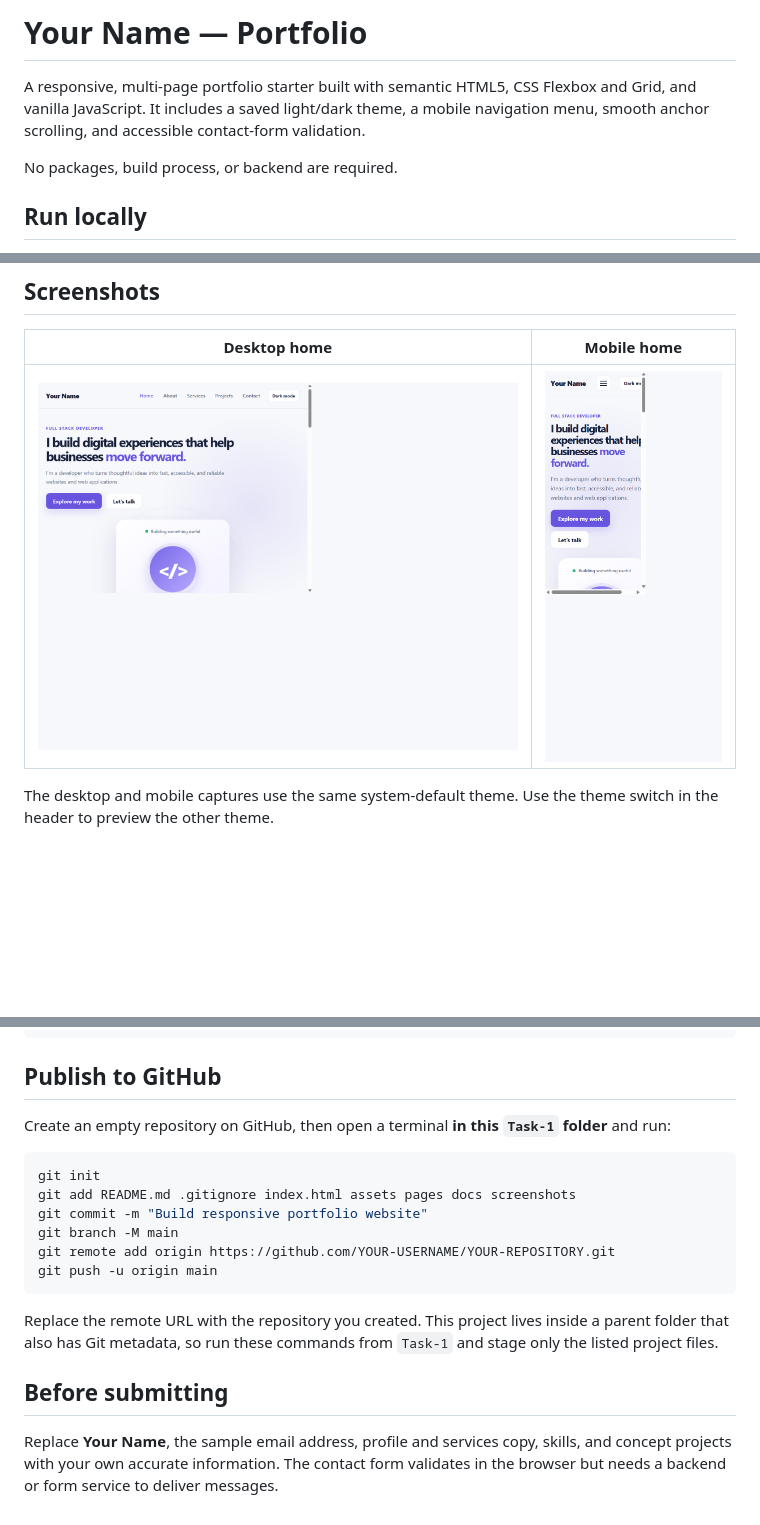
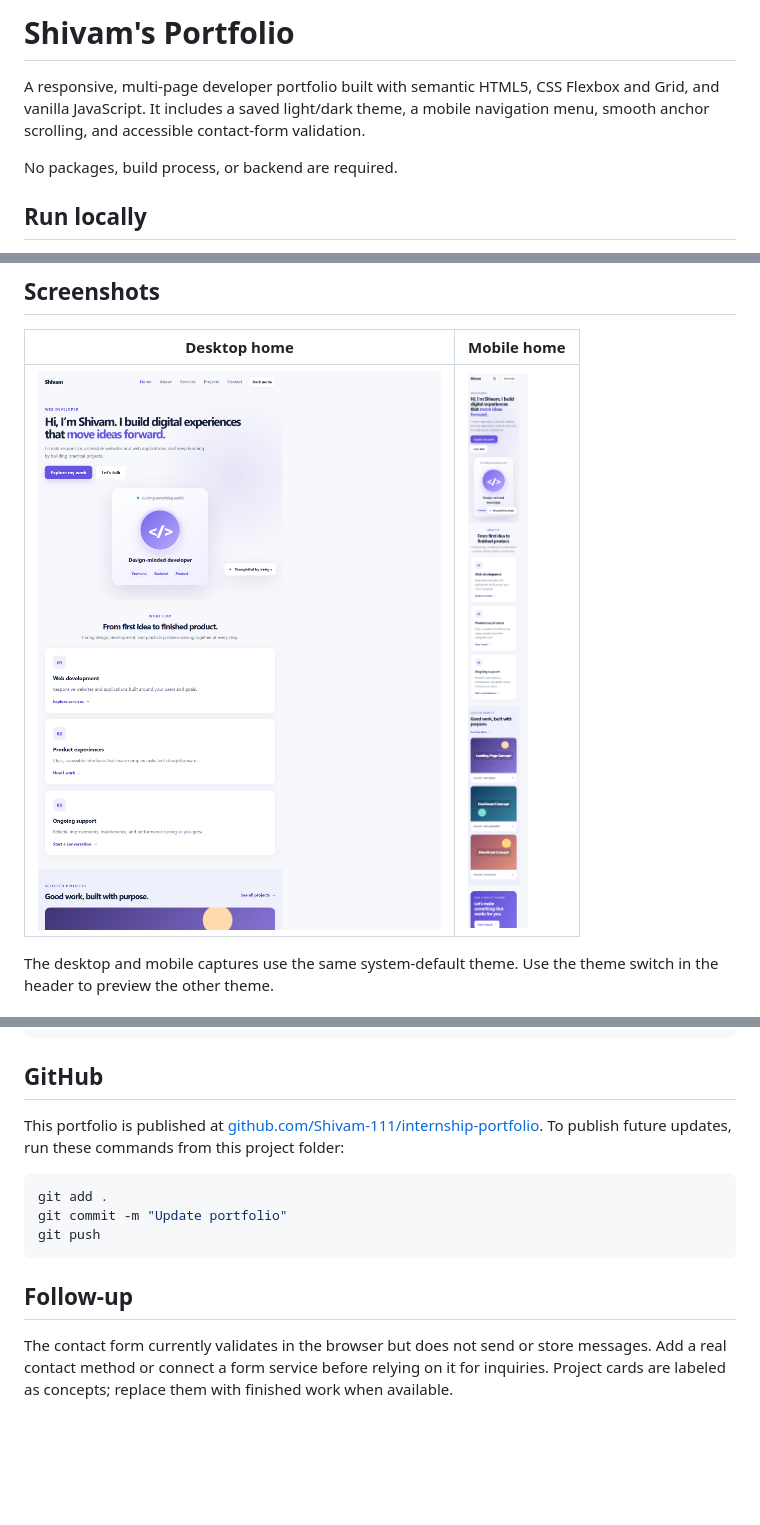
Before and after one commit to Shivam-111/internship-portfolio, a Markdown page: README.md, 3 parts joined by grey strips. GitHub-like rendering; pictures changed too: screenshots/home-desktop.png, screenshots/home-mobile.png; blank space fills up the shorter version.

Commit message:
Personalize portfolio for Shivam
Refresh portfolio content, page titles, and screenshots.

Co-authored-by: Copilot <223556219+Copilot@users.noreply.github.com>

````diff
--- a/README.md
+++ b/README.md
@@ -1,6 +1,6 @@
-# Your Name — Portfolio
+# Shivam's Portfolio
 
-A responsive, multi-page portfolio starter built with semantic HTML5, CSS Flexbox and Grid, and vanilla JavaScript. It includes a saved light/dark theme, a mobile navigation menu, smooth anchor scrolling, and accessible contact-form validation.
+A responsive, multi-page developer portfolio built with semantic HTML5, CSS Flexbox and Grid, and vanilla JavaScript. It includes a saved light/dark theme, a mobile navigation menu, smooth anchor scrolling, and accessible contact-form validation.
 
 No packages, build process, or backend are required.
 
@@ -65,21 +65,16 @@ Task-1/
 └── README.md
 ```
 
-## Publish to GitHub
+## GitHub
 
-Create an empty repository on GitHub, then open a terminal **in this `Task-1` folder** and run:
+This portfolio is published at [github.com/Shivam-111/internship-portfolio](https://github.com/Shivam-111/internship-portfolio). To publish future updates, run these commands from this project folder:
 
 ```powershell
-git init
-git add README.md .gitignore index.html assets pages docs screenshots
-git commit -m "Build responsive portfolio website"
-git branch -M main
-git remote add origin https://github.com/YOUR-USERNAME/YOUR-REPOSITORY.git
-git push -u origin main
+git add .
+git commit -m "Update portfolio"
+git push
 ```
 
-Replace the remote URL with the repository you created. This project lives inside a parent folder that also has Git metadata, so run these commands from `Task-1` and stage only the listed project files.
+## Follow-up
 
-## Before submitting
-
-Replace **Your Name**, the sample email address, profile and services copy, skills, and concept projects with your own accurate information. The contact form validates in the browser but needs a backend or form service to deliver messages.
+The contact form currently validates in the browser but does not send or store messages. Add a real contact method or connect a form service before relying on it for inquiries. Project cards are labeled as concepts; replace them with finished work when available.
````
Also changed, not shown: docs/WIREFRAMES.md (+2 -2 lines), 6 other files.
